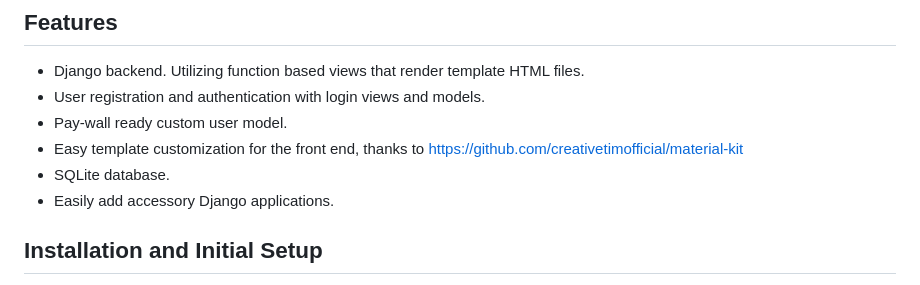
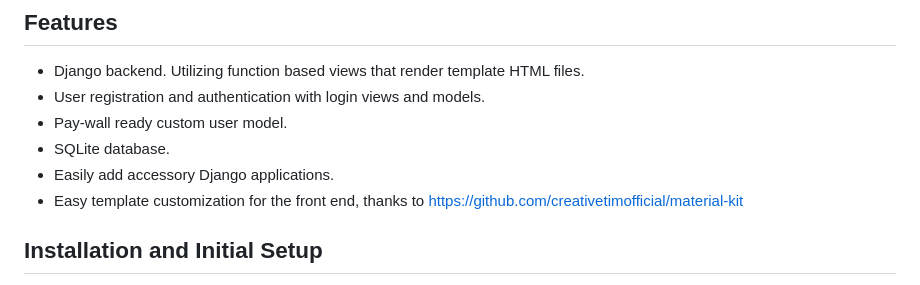
Before and after one commit to adamloec/UWA, a Markdown page: README.md, the part around the change. Rendered like a GitHub page.

```diff
--- a/README.md
+++ b/README.md
@@ -11,9 +11,9 @@ A personal template repository for future web application development. Easy inst
 - Django backend. Utilizing function based views that render template HTML files.
 - User registration and authentication with login views and models.
 - Pay-wall ready custom user model.
-- Easy template customization for the front end, thanks to https://github.com/creativetimofficial/material-kit
 - SQLite database.
 - Easily add accessory Django applications.
+- Easy template customization for the front end, thanks to https://github.com/creativetimofficial/material-kit
 
 ## Installation and Initial Setup
 1. Install the prerequisites for creating an Elastic Beanstalk AWS Django application:
```
